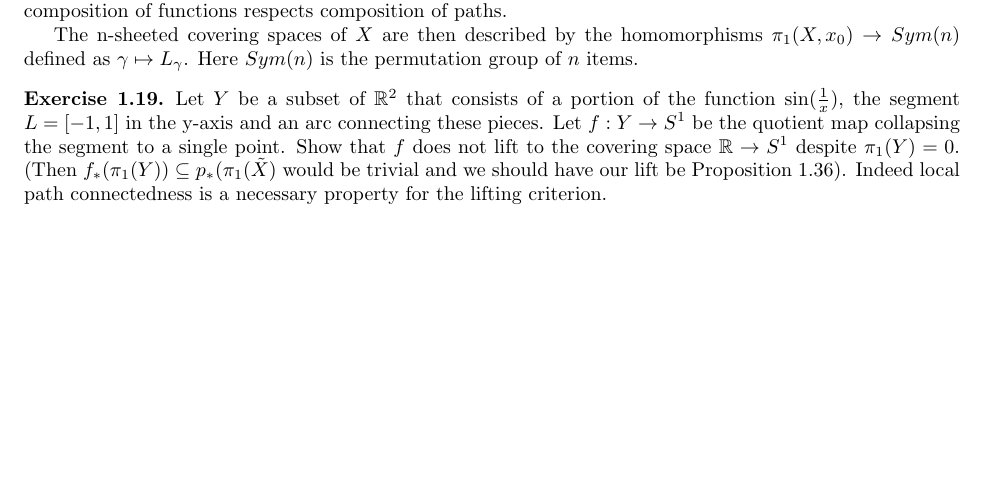
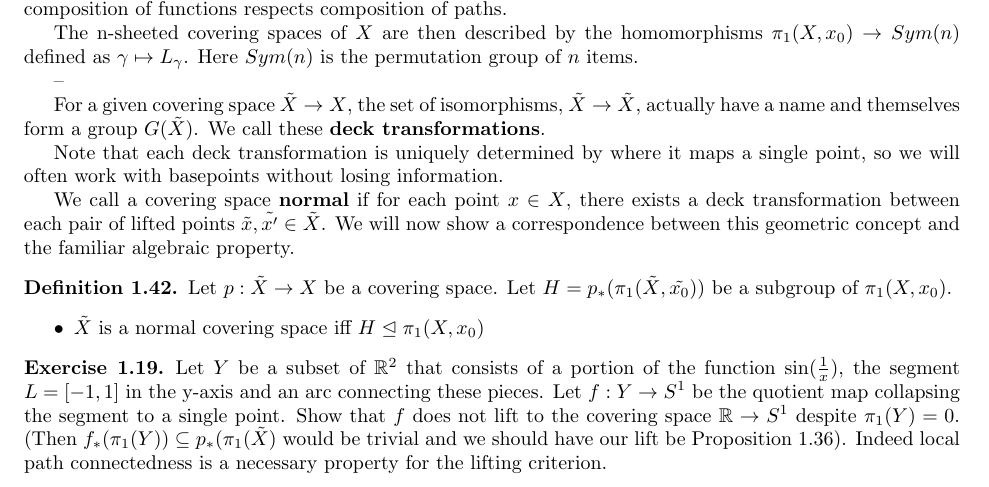
Before and after one commit to kennyworkman/hatcher, a LaTeX document (1/1.tex): part of page 20 of 24, cut so that both start at the same text, the shorter picture padded with empty space. Compiled offline with pdfLaTeX.

Commit message:
Introduce deck transformations + normal covering space

```diff
--- a/1/1.tex
+++ b/1/1.tex
@@ -1579,6 +1579,28 @@ composition of functions respects composition of paths.
 The n-sheeted covering spaces of $X$ are then described by the homomorphisms
 $\pi_1(X, x_0) \to Sym(n)$ defined as $\gamma \mapsto L_{\gamma}$. Here
 $Sym(n)$ is the permutation group of $n$ items.
+
+--
+
+For a given covering space $\tilde{X} \to X$, the set of isomorphisms,
+$\tilde{X} \to \tilde{X}$, actually have a name and themselves form a group
+$G(\tilde{X})$. We call these \textbf{deck transformations}.
+
+Note that each deck transformation is uniquely determined by where it maps a
+single point, so we will often work with basepoints without losing information.
+
+We call a covering space \textbf{normal} if for each point $x \in X$, there
+exists a deck transformation between each pair of lifted points $\tilde{x},
+\tilde{x'} \in \tilde{X}$. We will now show a correspondence between this
+geometric concept and the familiar algebraic property.
+
+\begin{definition}
+	Let $p: \tilde{X} \to X$ be a covering space. Let $H = p_*(\pi_1(\tilde{X},
+	\tilde{x_0}))$ be a subgroup of $\pi_1(X, x_0)$.
+	\begin{itemize}
+		\item{$\tilde{X}$ is a normal covering space iff $H \trianglelefteq \pi_1(X, x_0)$}
+	\end{itemize}
+\end{definition}
 
 \begin{exercise}
 	Let $Y$ be a subset of $\R^2$ that consists of a portion of the function
```
Also changed, not shown: 1/1.pdf, 4 other files.
